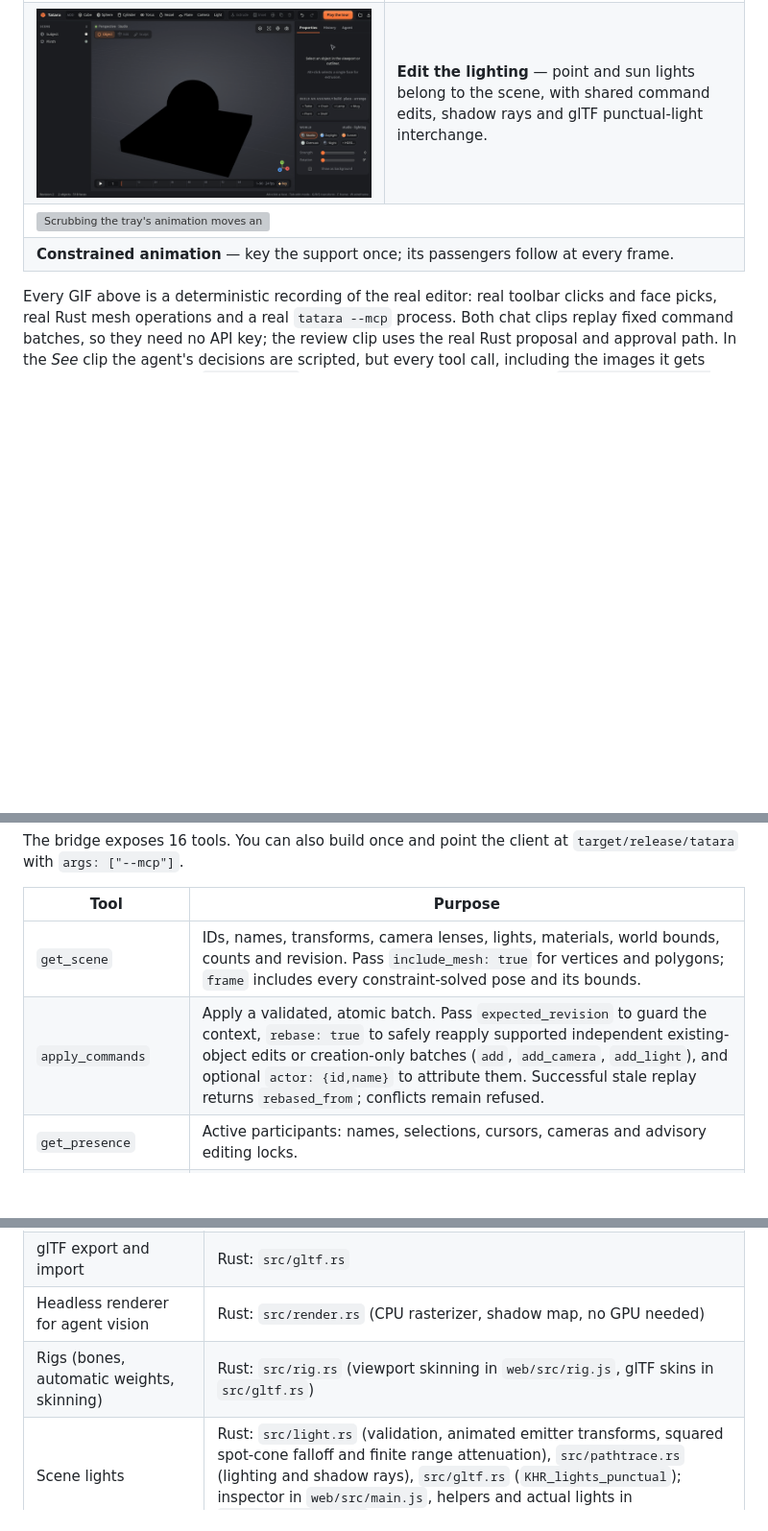
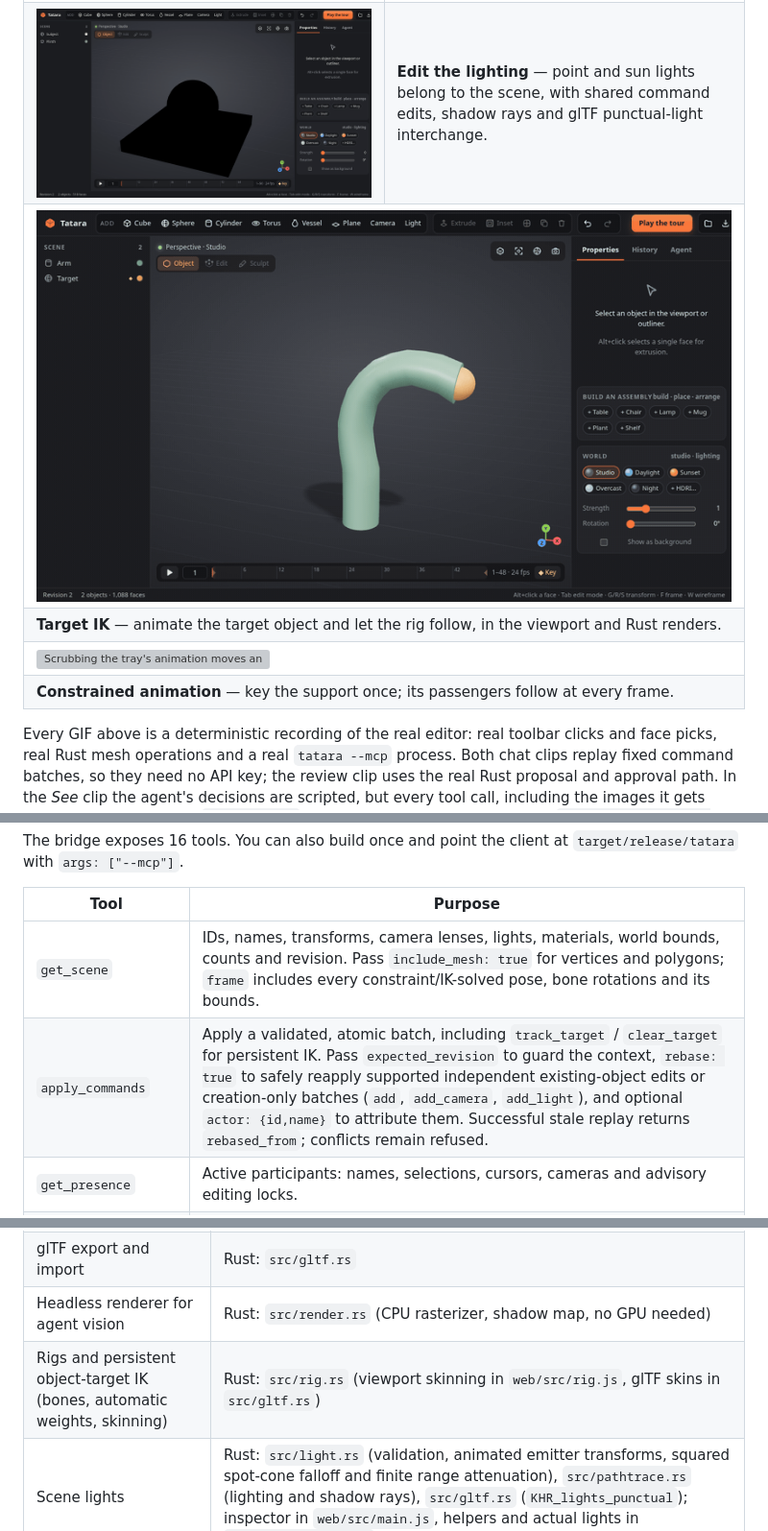
Before and after one commit to rsasaki0109/Tatara, a Markdown page: README.md, 3 parts joined by grey strips. Shown: that part at 96% size. GitHub-like rendering; pictures changed too: docs/media/targetIk.gif (added); blank space fills up the shorter version; grey boxes are pictures that could not be loaded.

Commit message:
Add persistent object-target IK

```diff
--- a/README.md
+++ b/README.md
@@ -171,6 +171,12 @@ Create in your browser. Give your agent the same tools. Keep every edit inspecta
     <td><b>Edit the lighting</b> — point and sun lights belong to the scene, with shared command edits, shadow rays and glTF punctual-light interchange.</td>
   </tr>
   <tr>
+    <td colspan="2"><img src="docs/media/targetIk.gif" alt="An arm follows a moving target sphere with persistent IK; scrubbing backwards restores the same solved bone pose without extra joint keys."></td>
+  </tr>
+  <tr>
+    <td colspan="2"><b>Target IK</b> — animate the target object and let the rig follow, in the viewport and Rust renders.</td>
+  </tr>
+  <tr>
     <td colspan="2"><img src="docs/media/constrainedAnimation.gif" alt="Scrubbing the tray's animation moves an unkeyed cup with it; backwards seeking restores the same constraint-solved pose without editing keys or history."></td>
   </tr>
   <tr><td colspan="2"><b>Constrained animation</b> — key the support once; its passengers follow at every frame.</td></tr>
@@ -283,8 +290,8 @@ The bridge exposes 16 tools. You can also build once and point the client at `ta
 
 | Tool | Purpose |
 | --- | --- |
-| `get_scene` | IDs, names, transforms, camera lenses, lights, materials, world bounds, counts and revision. Pass `include_mesh: true` for vertices and polygons; `frame` includes every constraint-solved pose and its bounds. |
-| `apply_commands` | Apply a validated, atomic batch. Pass `expected_revision` to guard the context, `rebase: true` to safely reapply supported independent existing-object edits or creation-only batches (`add`, `add_camera`, `add_light`), and optional `actor: {id,name}` to attribute them. Successful stale replay returns `rebased_from`; conflicts remain refused. |
+| `get_scene` | IDs, names, transforms, camera lenses, lights, materials, world bounds, counts and revision. Pass `include_mesh: true` for vertices and polygons; `frame` includes every constraint/IK-solved pose, bone rotations and its bounds. |
+| `apply_commands` | Apply a validated, atomic batch, including `track_target` / `clear_target` for persistent IK. Pass `expected_revision` to guard the context, `rebase: true` to safely reapply supported independent existing-object edits or creation-only batches (`add`, `add_camera`, `add_light`), and optional `actor: {id,name}` to attribute them. Successful stale replay returns `rebased_from`; conflicts remain refused. |
 | `get_presence` | Active participants: names, selections, cursors, cameras and advisory editing locks. |
 | `update_presence` | Join or heartbeat with `actor: {id,name}`, optional `cursor: [u,v]` (0–1), `selection`, `editing` (object IDs) and `camera: {eye,target,fov}`. Heartbeat every 5–10 seconds. |
 | `leave_presence` | Remove the participant identified by `id` and release advisory locks. |
@@ -433,7 +441,7 @@ This needs ffmpeg and a Chromium build. Set `TATARA_BROWSER_PATH` if Playwright'
 | Geometry, commands, validation, history, OBJ | Rust: `src/engine.rs` |
 | glTF export and import | Rust: `src/gltf.rs` |
 | Headless renderer for agent vision | Rust: `src/render.rs` (CPU rasterizer, shadow map, no GPU needed) |
-| Rigs (bones, automatic weights, skinning) | Rust: `src/rig.rs` (viewport skinning in `web/src/rig.js`, glTF skins in `src/gltf.rs`) |
+| Rigs and persistent object-target IK (bones, automatic weights, skinning) | Rust: `src/rig.rs` (viewport skinning in `web/src/rig.js`, glTF skins in `src/gltf.rs`) |
 | Scene lights | Rust: `src/light.rs` (validation, animated emitter transforms, squared spot-cone falloff and finite range attenuation), `src/pathtrace.rs` (lighting and shadow rays), `src/gltf.rs` (`KHR_lights_punctual`); inspector in `web/src/main.js`, helpers and actual lights in `web/src/viewport.js` |
 | Scene cameras | Rust: `src/camera.rs` (lens validation, frame-sampled camera transforms, perspective/orthographic projection); picking helpers and Look through in `web/src/viewport.js`, lens card in `web/src/main.js`; glTF camera nodes in `src/gltf.rs` |
 | Path tracer (BVH, GGX, glass, light sampling, denoiser) | Rust: `src/pathtrace.rs` (served by `/api/pathtrace` and `/api/render/image`; viewport preview in `web/src/pathpreview.js`, Render panel in `web/src/finalrender.js`) |
```
Also changed, not shown: other parts of README.md (+5 -3 lines), 11 other files.
